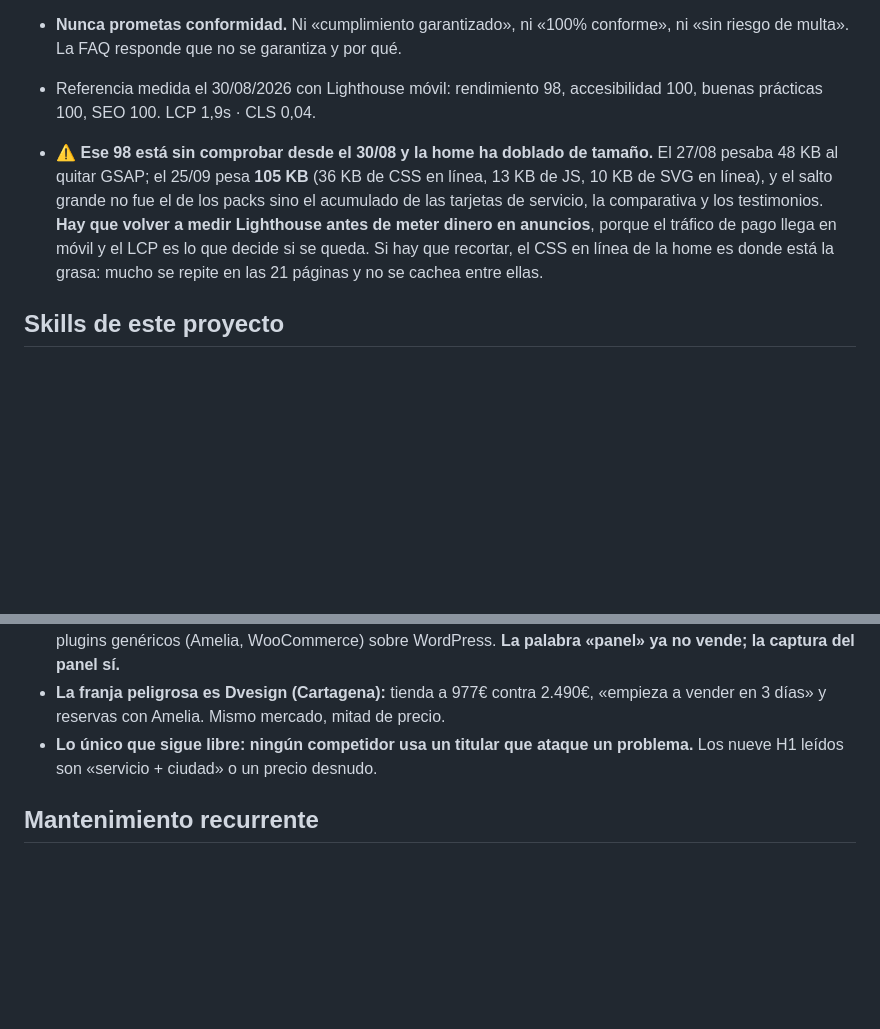
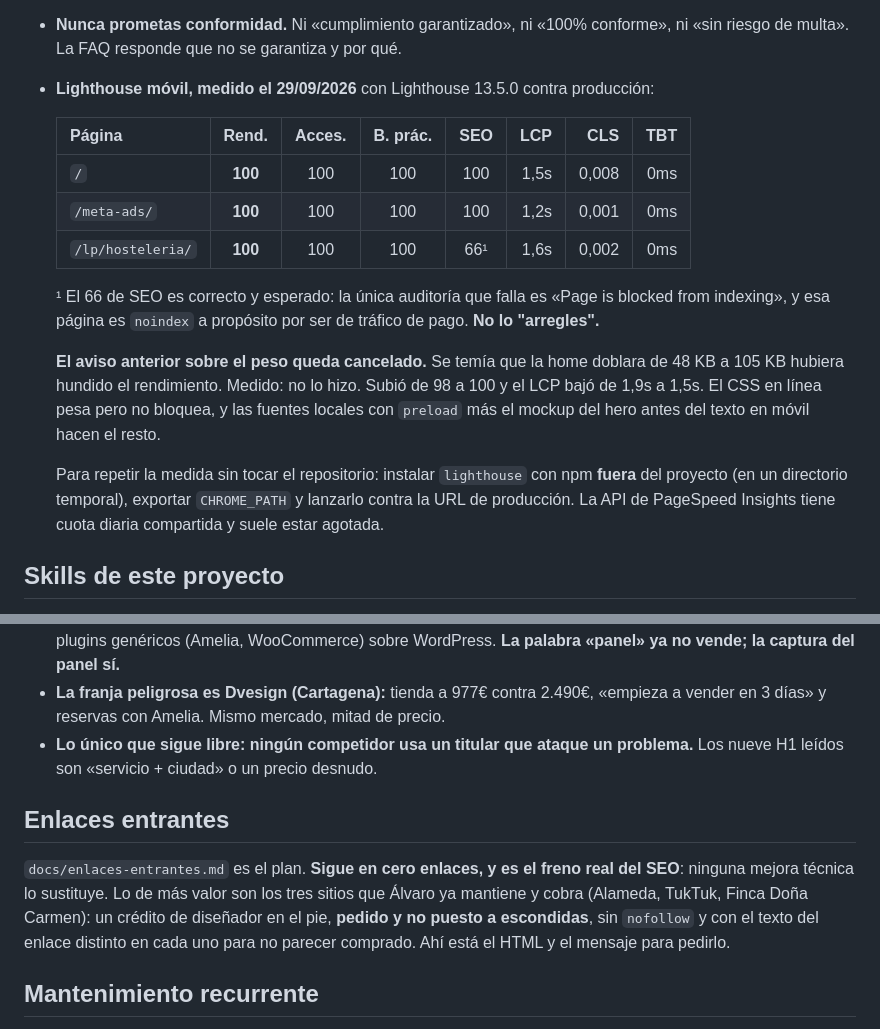
Before and after one commit to Ruiperezz/Ruiperez-dise-ador-y-automatizador-web, a Markdown page: CLAUDE.md, 2 parts joined by grey strips. Drawn GitHub-style; blank space fills up the shorter version.

```diff
--- a/CLAUDE.md
+++ b/CLAUDE.md
@@ -295,15 +295,27 @@ servicio** — hace falta el `place_id` de Google Maps de cada una.
 - **El servicio de accesibilidad NO se apoya en auditorías previas a clientes**, porque no las hay. Lo que hizo Álvaro a Alameda y TukTuk fue una auditoría digital de negocio, que es otra cosa. La única prueba que se usa es la propia web medida con axe. **No insinúes experiencia en accesibilidad que no existe.**
 - **Precios de accesibilidad (23/09/2026):** el mercado español cobra 800–2.500€ por una auditoría básica y 400–1.590€/mes de monitorización. Álvaro sale por debajo a propósito para darse a conocer, y la FAQ lo dice abiertamente. **Están pensados para subir.**
 - **Nunca prometas conformidad.** Ni «cumplimiento garantizado», ni «100% conforme», ni «sin riesgo de multa». La FAQ responde que no se garantiza y por qué.
-- Referencia medida el 30/08/2026 con Lighthouse móvil: rendimiento 98, accesibilidad 100, buenas prácticas 100, SEO 100. LCP 1,9s · CLS 0,04.
-- ⚠️ **Ese 98 está sin comprobar desde el 30/08 y la home ha doblado de tamaño.** El
-  27/08 pesaba 48 KB al quitar GSAP; el 25/09 pesa **105 KB** (36 KB de CSS en línea,
-  13 KB de JS, 10 KB de SVG en línea), y el salto grande no fue el de los packs sino
-  el acumulado de las tarjetas de servicio, la comparativa y los testimonios.
-  **Hay que volver a medir Lighthouse antes de meter dinero en anuncios**, porque el
-  tráfico de pago llega en móvil y el LCP es lo que decide si se queda. Si hay que
-  recortar, el CSS en línea de la home es donde está la grasa: mucho se repite en
-  las 21 páginas y no se cachea entre ellas.
+- **Lighthouse móvil, medido el 29/09/2026** con Lighthouse 13.5.0 contra producción:
+
+  | Página | Rend. | Acces. | B. prác. | SEO | LCP | CLS | TBT |
+  |---|:-:|:-:|:-:|:-:|--:|--:|--:|
+  | `/` | **100** | 100 | 100 | 100 | 1,5s | 0,008 | 0ms |
+  | `/meta-ads/` | **100** | 100 | 100 | 100 | 1,2s | 0,001 | 0ms |
+  | `/lp/hosteleria/` | **100** | 100 | 100 | 66¹ | 1,6s | 0,002 | 0ms |
+
+  ¹ El 66 de SEO es correcto y esperado: la única auditoría que falla es «Page is blocked
+  from indexing», y esa página es `noindex` a propósito por ser de tráfico de pago.
+  **No lo "arregles".**
+
+  **El aviso anterior sobre el peso queda cancelado.** Se temía que la home doblara de
+  48 KB a 105 KB hubiera hundido el rendimiento. Medido: no lo hizo. Subió de 98 a 100 y
+  el LCP bajó de 1,9s a 1,5s. El CSS en línea pesa pero no bloquea, y las fuentes locales
+  con `preload` más el mockup del hero antes del texto en móvil hacen el resto.
+
+  Para repetir la medida sin tocar el repositorio: instalar `lighthouse` con npm **fuera**
+  del proyecto (en un directorio temporal), exportar `CHROME_PATH` y lanzarlo contra la
+  URL de producción. La API de PageSpeed Insights tiene cuota diaria compartida y suele
+  estar agotada.
 
 ## Skills de este proyecto
 
@@ -376,6 +388,14 @@ respecto a lo que este archivo daba por bueno:
 - **Lo único que sigue libre: ningún competidor usa un titular que ataque un problema.**
   Los nueve H1 leídos son «servicio + ciudad» o un precio desnudo.
 
+## Enlaces entrantes
+
+`docs/enlaces-entrantes.md` es el plan. **Sigue en cero enlaces, y es el freno real del
+SEO**: ninguna mejora técnica lo sustituye. Lo de más valor son los tres sitios que
+Álvaro ya mantiene y cobra (Alameda, TukTuk, Finca Doña Carmen): un crédito de diseñador
+en el pie, **pedido y no puesto a escondidas**, sin `nofollow` y con el texto del enlace
+distinto en cada uno para no parecer comprado. Ahí está el HTML y el mensaje para pedirlo.
+
 ## Mantenimiento recurrente
 
 `docs/mantenimiento.md` es el encargo permanente para quien lleve el mantenimiento semanal y mensual (Cowork o cualquier sesión con el repo y Windsor conectados). Cubre publicaciones en la ficha, respuesta a reseñas, los tres mantenimientos de clientes, las revisiones trimestrales de axe y Lighthouse, y la lista de cosas que se rompen sin avisar. **Si cambias una de esas rutinas, cámbiala ahí también.**
```
Also changed, not shown: docs/enlaces-entrantes.md (added, +120 -0 lines).
